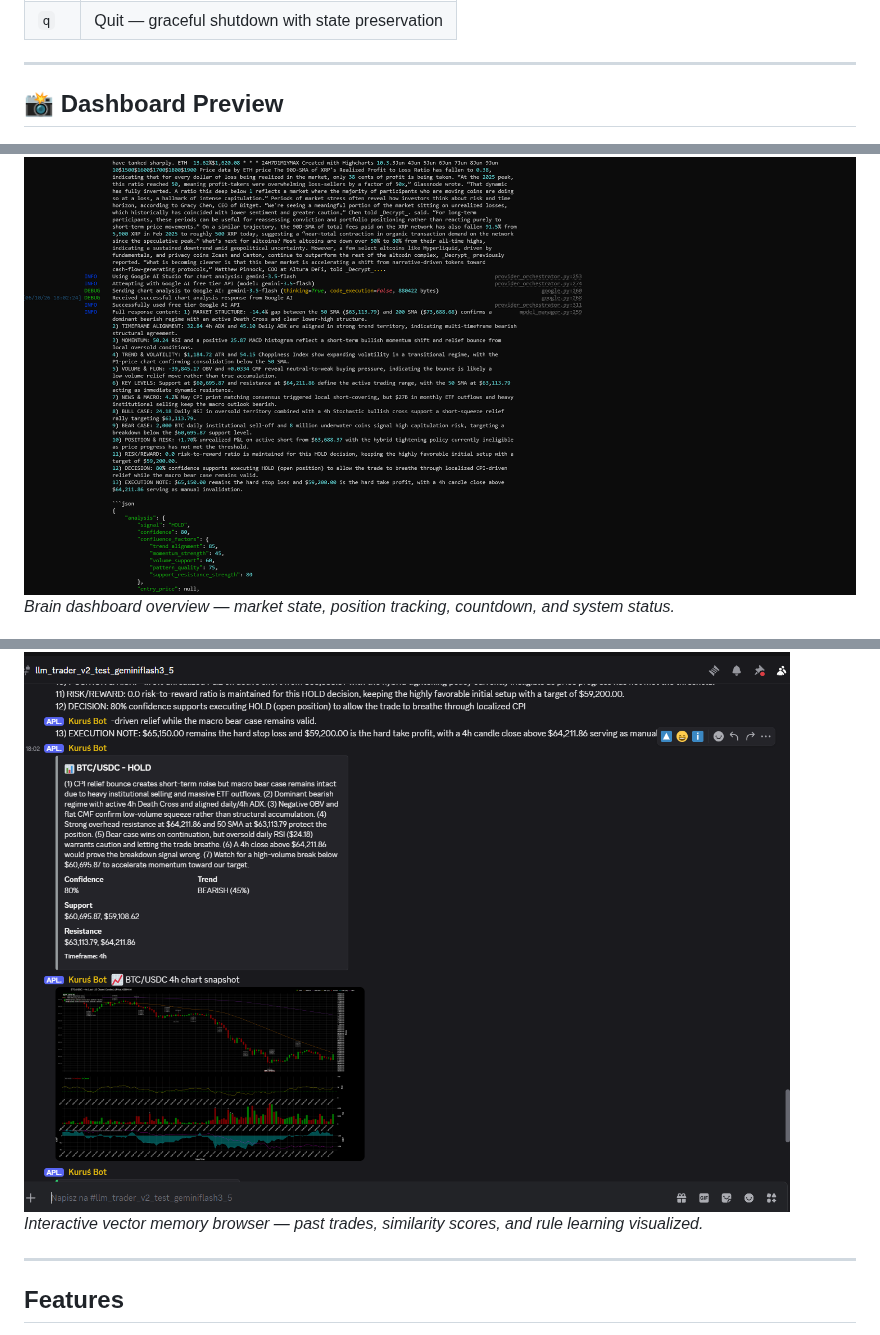
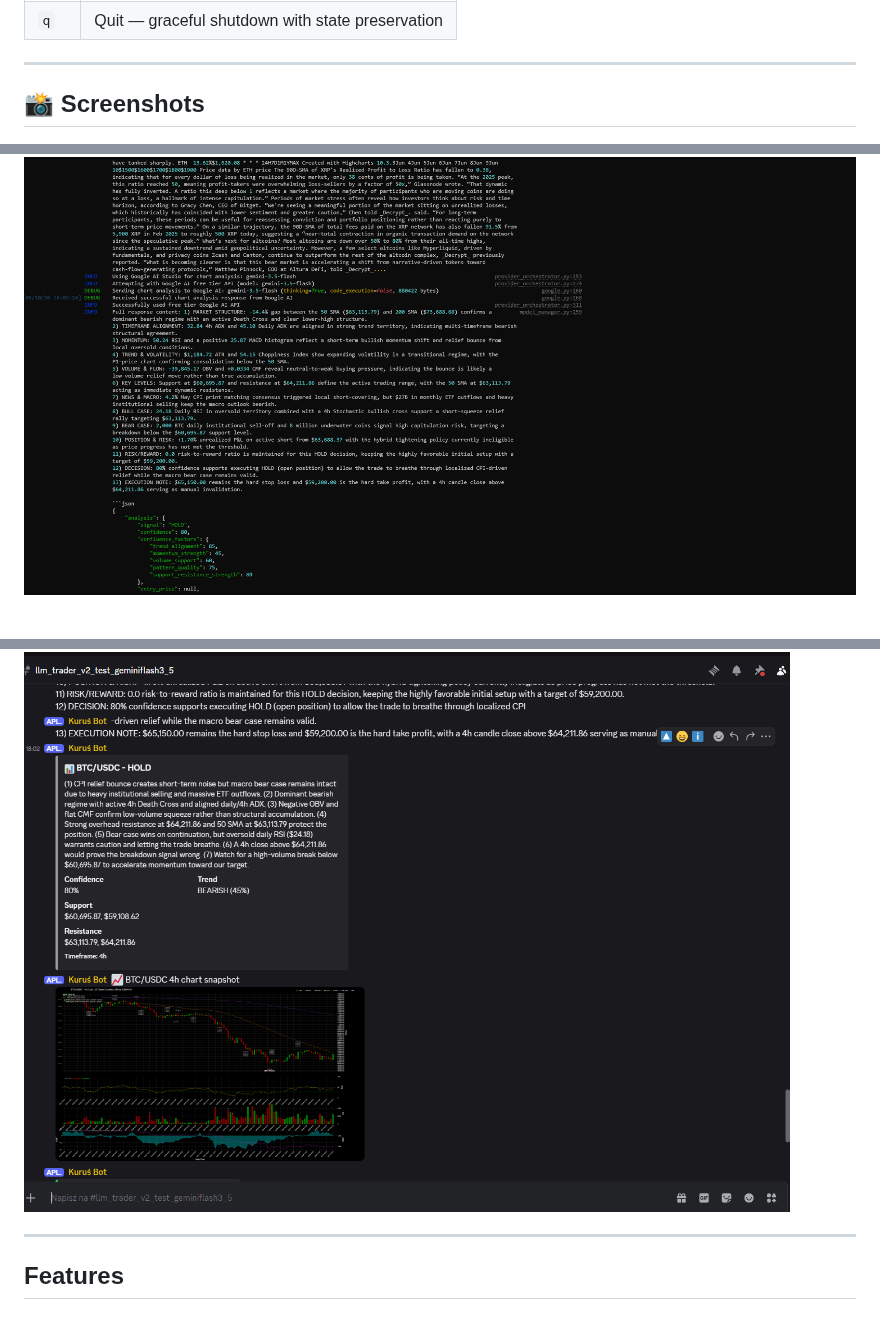
Before and after one commit to qrak/LLM_trader, a Markdown page: README.md, 3 parts joined by grey strips. Drawn GitHub-style.

Commit message:
Update README.md
fixed screenshot positioning

```diff
--- a/README.md
+++ b/README.md
@@ -54,13 +54,11 @@ python start.py               # dashboard at http://localhost:8000
 
 ---
 
-## 📸 Dashboard Preview
+## 📸 Screenshots
 
 ![Dashboard Overview](img/1.png)
-*Brain dashboard overview — market state, position tracking, countdown, and system status.*
 
 ![Memory Synapse Graph](img/2.png)
-*Interactive vector memory browser — past trades, similarity scores, and rule learning visualized.*
 
 ---
 
```
